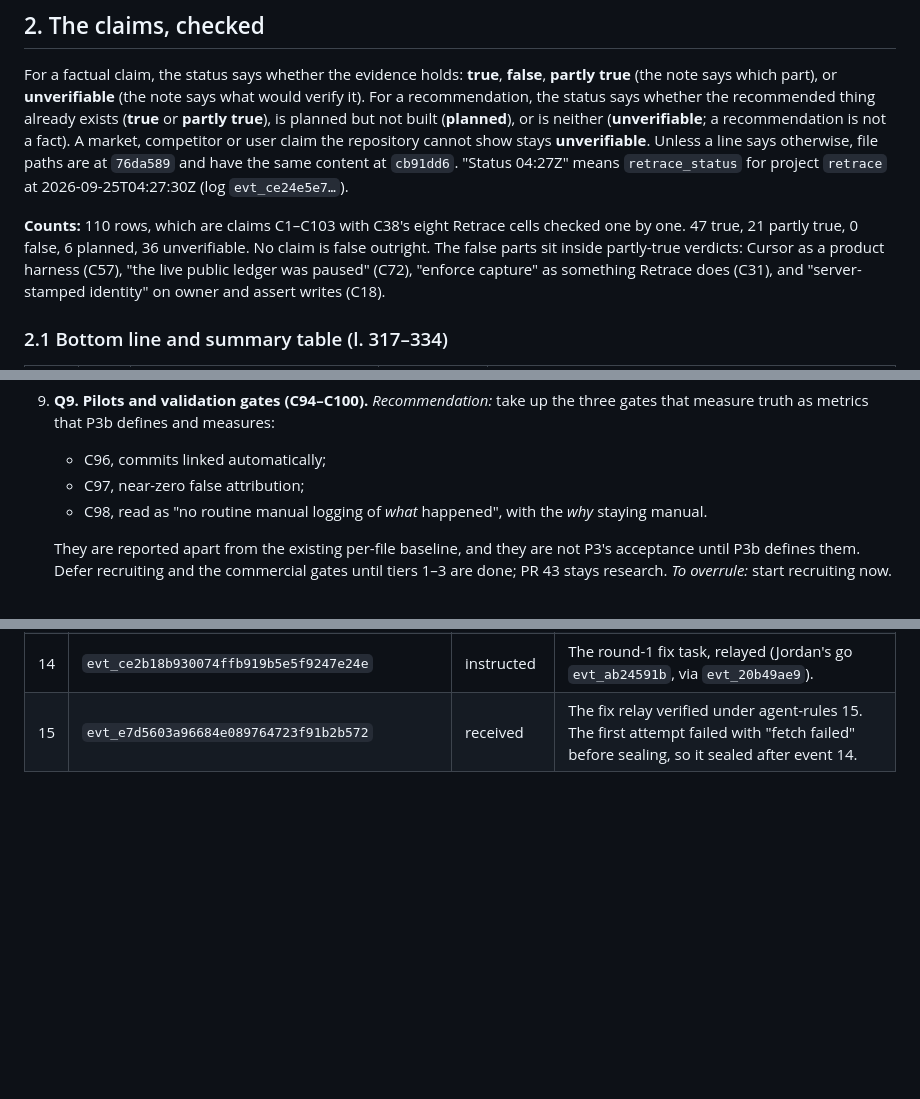
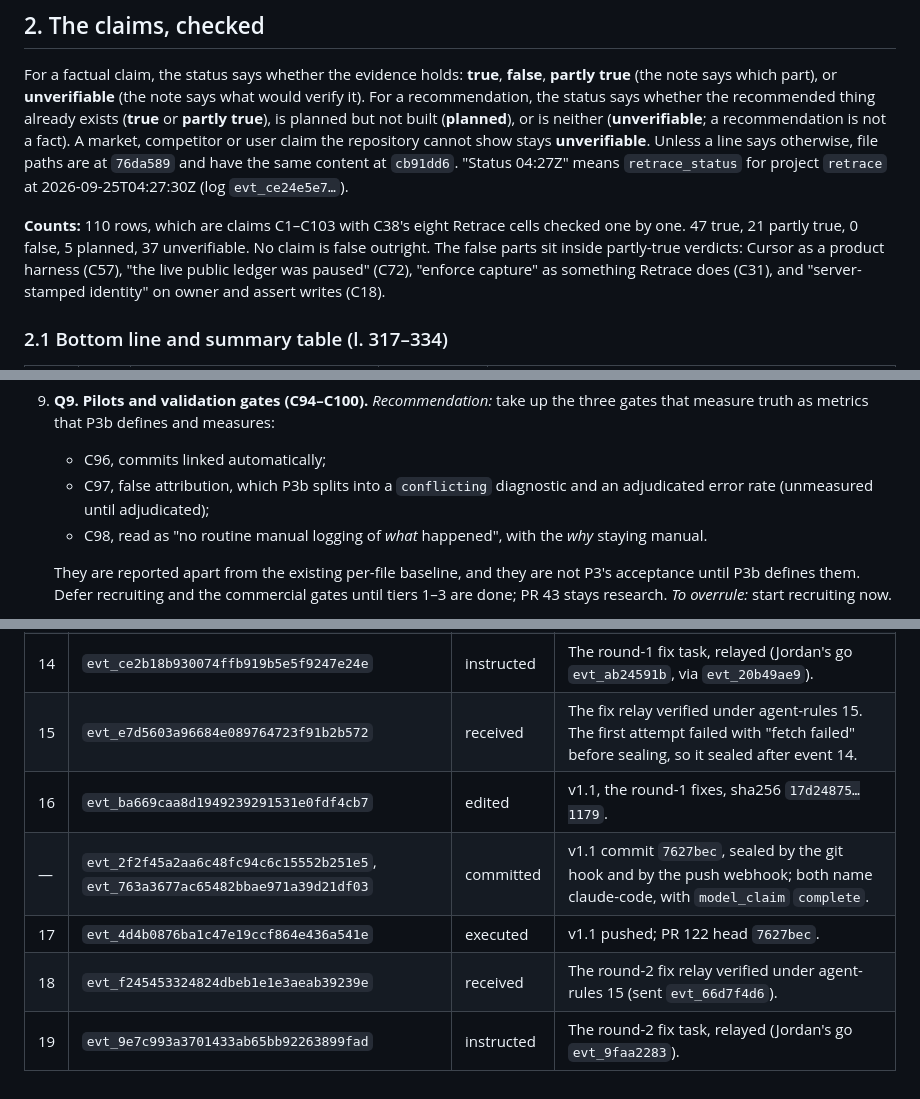
Before and after one commit to jordandru/retrace, a Markdown page: docs/design/evaluation-response-plan-2026-09-24.md, 3 parts joined by grey strips. GitHub-like rendering; blank space fills up the shorter version.

```diff
--- a/docs/design/evaluation-response-plan-2026-09-24.md
+++ b/docs/design/evaluation-response-plan-2026-09-24.md
@@ -101,7 +102,7 @@ recommended thing already exists (**true** or **partly true**), is planned but n
 "Status 04:27Z" means `retrace_status` for project `retrace` at 2026-09-25T04:27:30Z (log `evt_ce24e5e7…`).
 
 **Counts:** 110 rows, which are claims C1–C103 with C38's eight Retrace cells checked one by one. 47 true, 21 partly true,
-0 false, 6 planned, 36 unverifiable. No claim is false outright. The false parts sit inside partly-true verdicts: Cursor as a
+0 false, 5 planned, 37 unverifiable. No claim is false outright. The false parts sit inside partly-true verdicts: Cursor as a
 product harness (C57), "the live public ledger was paused" (C72), "enforce capture" as something Retrace does (C31), and
 "server-stamped identity" on owner and assert writes (C18).
 
@@ -597,7 +609,8 @@ Each gives a recommendation and how to overrule it.
 9. **Q9. Pilots and validation gates (C94–C100).** *Recommendation:* take up the three gates that measure truth as metrics
    that P3b defines and measures:
    - C96, commits linked automatically;
-   - C97, near-zero false attribution;
+   - C97, false attribution, which P3b splits into a `conflicting` diagnostic and an adjudicated error rate (unmeasured
+     until adjudicated);
    - C98, read as "no routine manual logging of *what* happened", with the *why* staying manual.
 
    They are reported apart from the existing per-file baseline, and they are not P3's acceptance until P3b defines them.
@@ -674,3 +705,8 @@ seals and its push come after this text was fixed, so the pane report lists them
 | 13 | `evt_c0924b80f5814ca6b2ab541cbac83e18` | created | PR 122 opened, class (a), head `64f243f`. |
 | 14 | `evt_ce2b18b930074ffb919b5e5f9247e24e` | instructed | The round-1 fix task, relayed (Jordan's go `evt_ab24591b`, via `evt_20b49ae9`). |
 | 15 | `evt_e7d5603a96684e089764723f91b2b572` | received | The fix relay verified under agent-rules 15. The first attempt failed with "fetch failed" before sealing, so it sealed after event 14. |
+| 16 | `evt_ba669caa8d1949239291531e0fdf4cb7` | edited | v1.1, the round-1 fixes, sha256 `17d24875…1179`. |
+| — | `evt_2f2f45a2aa6c48fc94c6c15552b251e5`, `evt_763a3677ac65482bbae971a39d21df03` | committed | v1.1 commit `7627bec`, sealed by the git hook and by the push webhook; both name claude-code, with `model_claim` `complete`. |
+| 17 | `evt_4d4b0876ba1c47e19ccf864e436a541e` | executed | v1.1 pushed; PR 122 head `7627bec`. |
+| 18 | `evt_f245453324824dbeb1e1e3aeab39239e` | received | The round-2 fix relay verified under agent-rules 15 (sent `evt_66d7f4d6`). |
+| 19 | `evt_9e7c993a3701433ab65bb92263899fad` | instructed | The round-2 fix task, relayed (Jordan's go `evt_9faa2283`). |
```
Also changed, not shown: other parts of docs/design/evaluation-response-plan-2026-09-24.md (+40 -10 lines).
